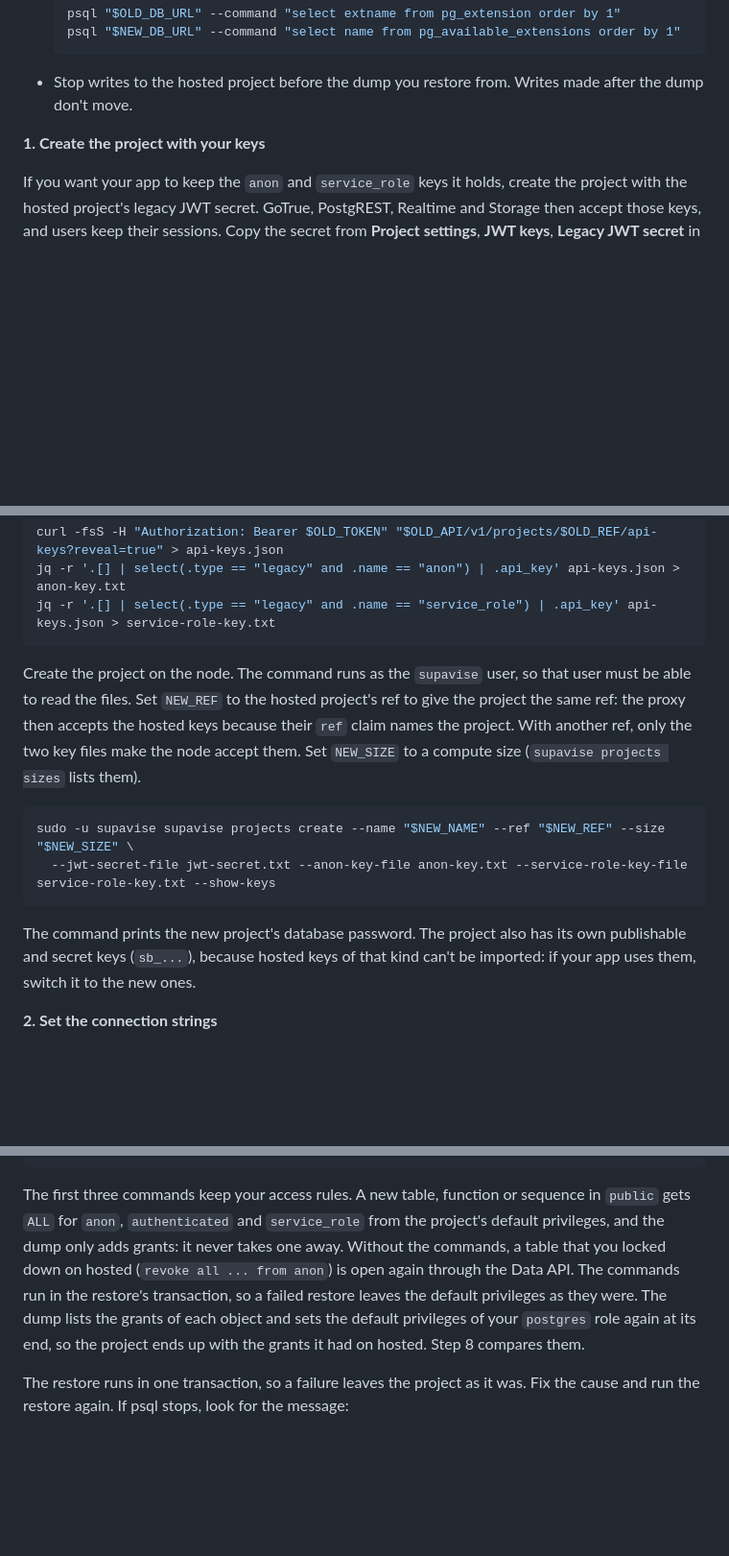
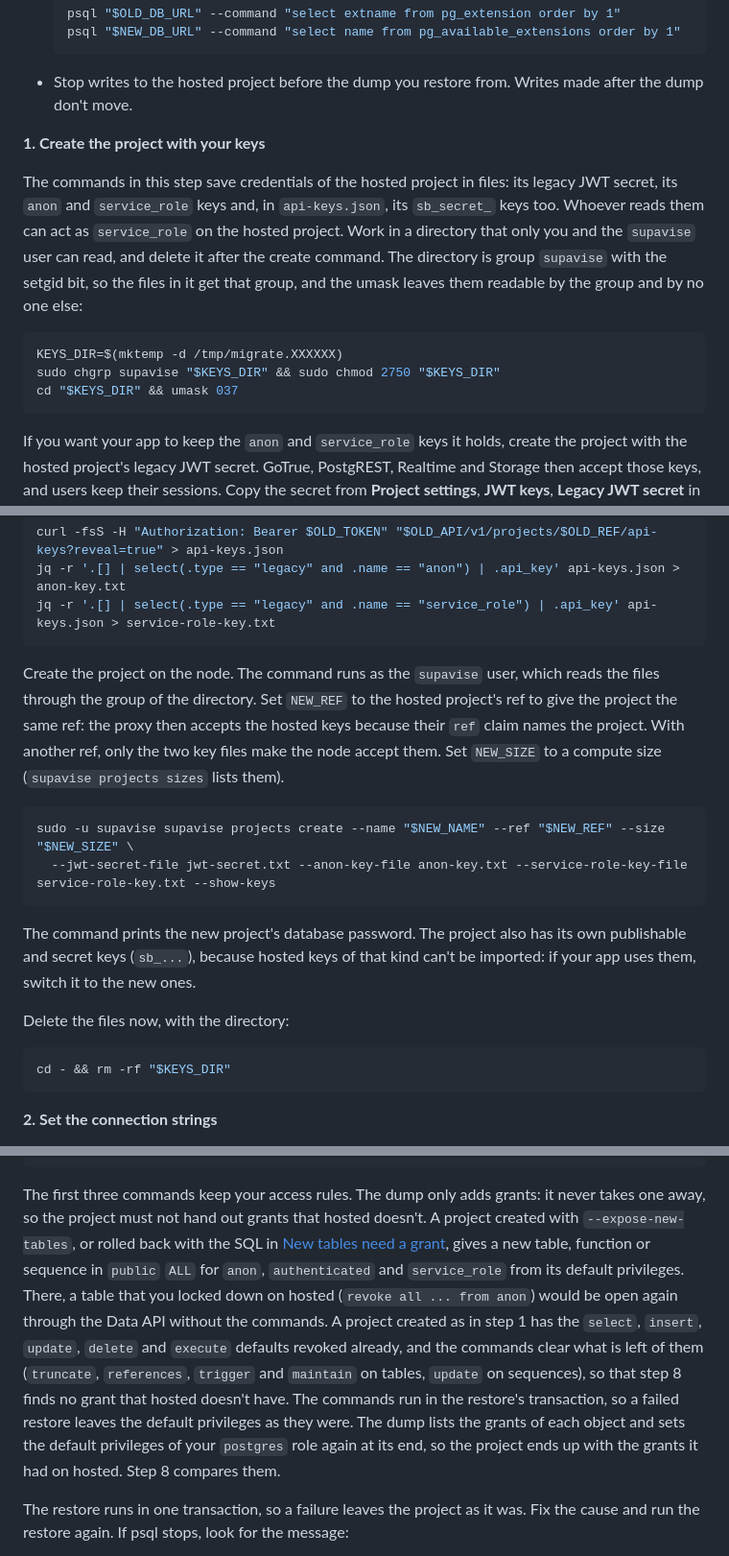
Before and after one commit to supavise/supavise, a Markdown page: docs/guide.md, 3 parts joined by grey strips. Shown at 96% size. Drawn GitHub-style; blank space fills up the shorter version.

Commit message:
docs/guide, internal/api: the Legacy JWT secret page is no longer listed as refused, the migration's default-privileges commands are explained for a project created without --expose-new-tables, the memory warning's OOM attribution is called an estimate, and the hosted project's key files go in a private directory that is deleted after the create

````diff
--- a/docs/guide.md
+++ b/docs/guide.md
@@ -209,6 +209,14 @@ You move a project in five parts: the database (roles, schema, data and Auth use
 
 **1. Create the project with your keys**
 
+The commands in this step save credentials of the hosted project in files: its legacy JWT secret, its `anon` and `service_role` keys and, in `api-keys.json`, its `sb_secret_` keys too. Whoever reads them can act as `service_role` on the hosted project. Work in a directory that only you and the `supavise` user can read, and delete it after the create command. The directory is group `supavise` with the setgid bit, so the files in it get that group, and the umask leaves them readable by the group and by no one else:
+
+```bash
+KEYS_DIR=$(mktemp -d /tmp/migrate.XXXXXX)
+sudo chgrp supavise "$KEYS_DIR" && sudo chmod 2750 "$KEYS_DIR"
+cd "$KEYS_DIR" && umask 037
+```
+
 If you want your app to keep the `anon` and `service_role` keys it holds, create the project with the hosted project's legacy JWT secret. GoTrue, PostgREST, Realtime and Storage then accept those keys, and users keep their sessions. Copy the secret from **Project settings**, **JWT keys**, **Legacy JWT secret** in the hosted dashboard, or ask the Management API:
 
 <!-- migrate-smoke: jwt-secret -->
@@ -229,7 +237,7 @@ jq -r '.[] | select(.type == "legacy" and .name == "anon") | .api_key' api-keys.
 jq -r '.[] | select(.type == "legacy" and .name == "service_role") | .api_key' api-keys.json > service-role-key.txt
 ```
 
-Create the project on the node. The command runs as the `supavise` user, so that user must be able to read the files. Set `NEW_REF` to the hosted project's ref to give the project the same ref: the proxy then accepts the hosted keys because their `ref` claim names the project. With another ref, only the two key files make the node accept them. Set `NEW_SIZE` to a compute size (`supavise projects sizes` lists them).
+Create the project on the node. The command runs as the `supavise` user, which reads the files through the group of the directory. Set `NEW_REF` to the hosted project's ref to give the project the same ref: the proxy then accepts the hosted keys because their `ref` claim names the project. With another ref, only the two key files make the node accept them. Set `NEW_SIZE` to a compute size (`supavise projects sizes` lists them).
 
 <!-- migrate-smoke: create -->
 ```bash
@@ -238,6 +246,12 @@ sudo -u supavise supavise projects create --name "$NEW_NAME" --ref "$NEW_REF" --
 ```
 
 The command prints the new project's database password. The project also has its own publishable and secret keys (`sb_...`), because hosted keys of that kind can't be imported: if your app uses them, switch it to the new ones.
+
+Delete the files now, with the directory:
+
+```bash
+cd - && rm -rf "$KEYS_DIR"
+```
 
 **2. Set the connection strings**
 
@@ -268,7 +282,7 @@ psql --single-transaction --variable ON_ERROR_STOP=1 \
   --file data.sql --dbname "$NEW_DB_URL"
 ```
 
-The first three commands keep your access rules. A new table, function or sequence in `public` gets `ALL` for `anon`, `authenticated` and `service_role` from the project's default privileges, and the dump only adds grants: it never takes one away. Without the commands, a table that you locked down on hosted (`revoke all ... from anon`) is open again through the Data API. The commands run in the restore's transaction, so a failed restore leaves the default privileges as they were. The dump lists the grants of each object and sets the default privileges of your `postgres` role again at its end, so the project ends up with the grants it had on hosted. Step 8 compares them.
+The first three commands keep your access rules. The dump only adds grants: it never takes one away, so the project must not hand out grants that hosted doesn't. A project created with `--expose-new-tables`, or rolled back with the SQL in [New tables need a grant](#new-tables-need-a-grant), gives a new table, function or sequence in `public` `ALL` for `anon`, `authenticated` and `service_role` from its default privileges. There, a table that you locked down on hosted (`revoke all ... from anon`) would be open again through the Data API without the commands. A project created as in step 1 has the `select`, `insert`, `update`, `delete` and `execute` defaults revoked already, and the commands clear what is left of them (`truncate`, `references`, `trigger` and `maintain` on tables, `update` on sequences), so that step 8 finds no grant that hosted doesn't have. The commands run in the restore's transaction, so a failed restore leaves the default privileges as they were. The dump lists the grants of each object and sets the default privileges of your `postgres` role again at its end, so the project ends up with the grants it had on hosted. Step 8 compares them.
 
 The restore runs in one transaction, so a failure leaves the project as it was. Fix the cause and run the restore again. If psql stops, look for the message:
 
````
Also changed, not shown: other parts of docs/guide.md (+2 -2 lines), internal/api/README.md (+1 -1 lines).
